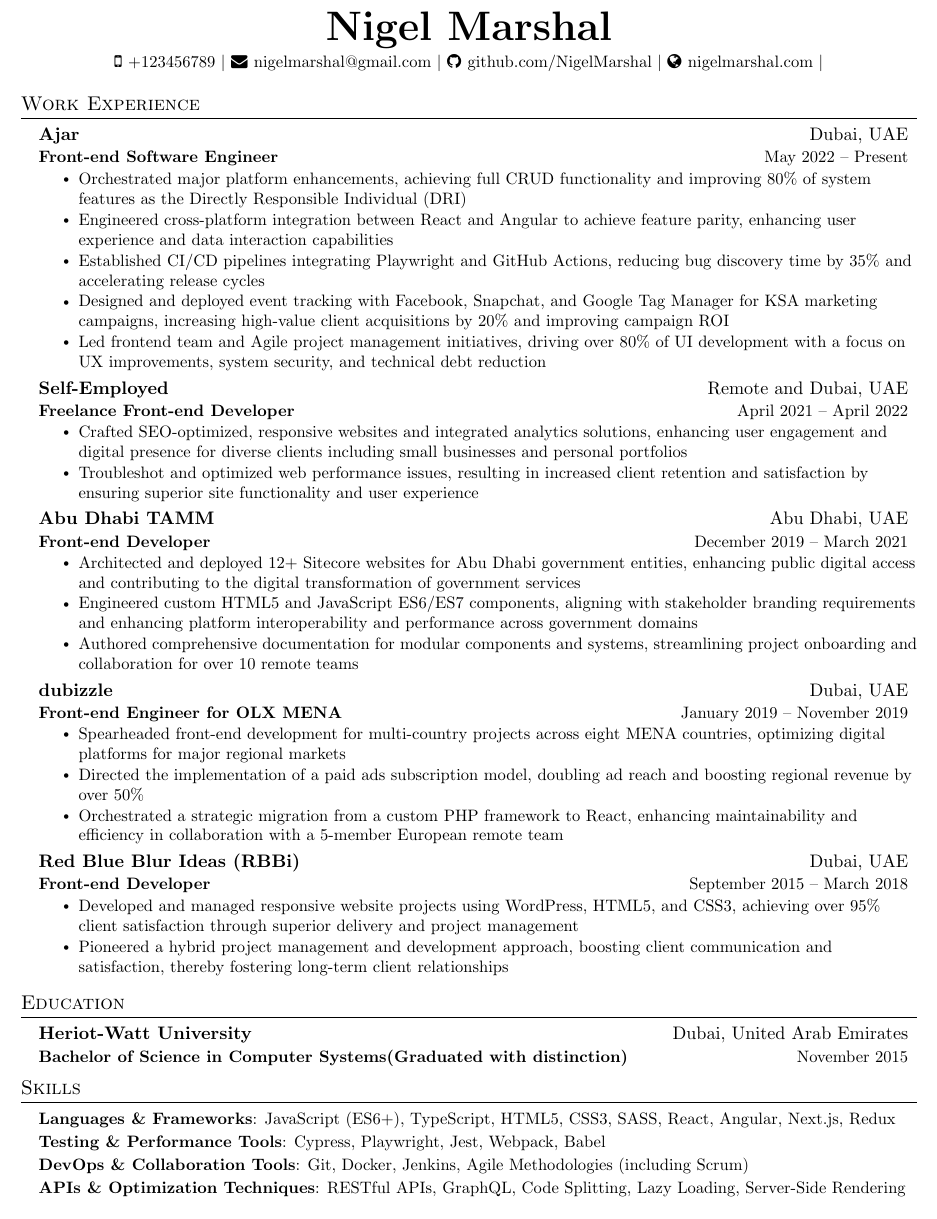
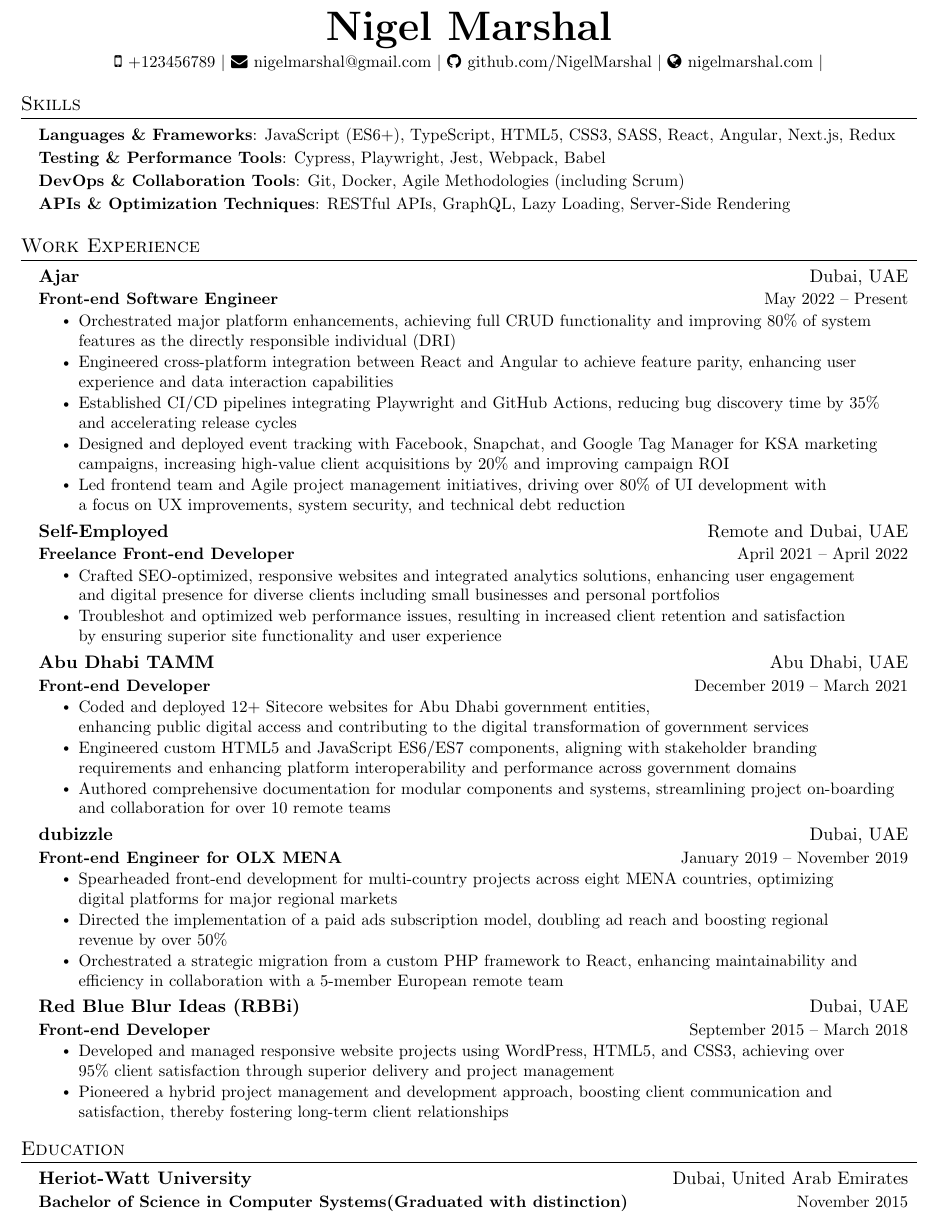
Before and after one commit to NigelMarshal/NigelMarshal-CV, a LaTeX CV (cv.tex): part of the page, cut so that both start at the same text. Compiled offline with pdfLaTeX.

Commit message:
feat: Re order sections and minor content tweaks

```diff
--- a/cv.tex
+++ b/cv.tex
@@ -118,6 +118,25 @@
   $|$
 \end{center}
 
+%-----------SKILLS-----------
+\section{Skills}
+\begin{itemize}[leftmargin=0.15in, label={}, itemsep=1pt, parsep=1pt] % Decreased spacing
+  \small{\item{
+        \textbf{Languages \& Frameworks}{: JavaScript (ES6+), TypeScript, HTML5, CSS3, SASS, React, Angular, Next.js, Redux}
+        }}
+        \small{\item{
+        \textbf{Testing \& Performance Tools}{: Cypress, Playwright, Jest, Webpack, Babel}
+        }}
+        \small{\item{
+        \textbf{DevOps \& Collaboration Tools}{: Git, Docker, Agile Methodologies (including Scrum)}
+        }}
+        \small{\item{
+        \textbf{APIs \& Optimization Techniques}{: RESTful APIs, GraphQL, Lazy Loading, Server-Side Rendering}
+        }}
+\end{itemize}
+
+
+
 %-----------WORK EXPERIENCE-----------
 \section{Work Experience}
 \resumeSubHeadingListStart
@@ -126,11 +145,11 @@
 {Ajar}{Dubai, UAE}
 {Front-end Software Engineer}{May 2022 -- Present}
 \resumeItemListStart
-\resumeItem{Orchestrated major platform enhancements, achieving full CRUD functionality and improving 80\% of system features as the Directly Responsible Individual (DRI)}
+\resumeItem{Orchestrated major platform enhancements, achieving full CRUD functionality and improving 80\% of system features as the directly responsible individual (DRI)}
 \resumeItem{Engineered cross-platform integration between React and Angular to achieve feature parity, enhancing user experience and data interaction capabilities}
-\resumeItem{Established CI/CD pipelines integrating Playwright and GitHub Actions, reducing bug discovery time by 35\% and accelerating release cycles}
+\resumeItem{Established CI/CD pipelines integrating Playwright and GitHub Actions, reducing bug discovery time by 35\% \\ and accelerating release cycles}
 \resumeItem{Designed and deployed event tracking with Facebook, Snapchat, and Google Tag Manager for KSA marketing campaigns, increasing high-value client acquisitions by 20\% and improving campaign ROI}
-\resumeItem{Led frontend team and Agile project management initiatives, driving over 80\% of UI development with a focus on UX improvements, system security, and technical debt reduction}
+\resumeItem{Led frontend team and Agile project management initiatives, driving over 80\% of UI development with \\ a focus on UX improvements, system security, and technical debt reduction}
 \resumeItemListEnd
 
 
@@ -138,8 +157,8 @@
 {Self-Employed}{Remote and Dubai, UAE}
 {Freelance Front-end Developer}{April 2021 -- April 2022}
 \resumeItemListStart
-\resumeItem{Crafted SEO-optimized, responsive websites and integrated analytics solutions, enhancing user engagement and digital presence for diverse clients including small businesses and personal portfolios}
-\resumeItem{Troubleshot and optimized web performance issues, resulting in increased client retention and satisfaction by ensuring superior site functionality and user experience}
+\resumeItem{Crafted SEO-optimized, responsive websites and integrated analytics solutions, enhancing user engagement \\ and digital presence for diverse clients including small businesses and personal portfolios}
+\resumeItem{Troubleshot and optimized web performance issues, resulting in increased client retention and satisfaction \\ by ensuring superior site functionality and user experience}
 \resumeItemListEnd
 
 
@@ -147,9 +166,9 @@
 {Abu Dhabi TAMM}{Abu Dhabi, UAE}
 {Front-end Developer}{December 2019 -- March 2021}
 \resumeItemListStart
-\resumeItem{Architected and deployed 12+ Sitecore websites for Abu Dhabi government entities, enhancing public digital access and contributing to the digital transformation of government services}
-\resumeItem{Engineered custom HTML5 and JavaScript ES6/ES7 components, aligning with stakeholder branding requirements and enhancing platform interoperability and performance across government domains}
-\resumeItem{Authored comprehensive documentation for modular components and systems, streamlining project onboarding and collaboration for over 10 remote teams}
+\resumeItem{Coded and deployed 12+ Sitecore websites for Abu Dhabi government entities, \\ enhancing public digital access and contributing to the digital transformation of government services}
+\resumeItem{Engineered custom HTML5 and JavaScript ES6/ES7 components, aligning with stakeholder branding \\ requirements and enhancing platform interoperability and performance across government domains}
+\resumeItem{Authored comprehensive documentation for modular components and systems, streamlining project on-boarding \\ and collaboration for over 10 remote teams}
 \resumeItemListEnd
 
 
@@ -182,22 +201,5 @@
 {Bachelor of Science in Computer Systems(Graduated with distinction)}{November 2015}
 \resumeSubHeadingListEnd
 
-%-----------SKILLS-----------
-\section{Skills}
-\begin{itemize}[leftmargin=0.15in, label={}, itemsep=1pt, parsep=1pt] % Decreased spacing
-  \small{\item{
-        \textbf{Languages \& Frameworks}{: JavaScript (ES6+), TypeScript, HTML5, CSS3, SASS, React, Angular, Next.js, Redux}
-        }}
-        \small{\item{
-        \textbf{Testing \& Performance Tools}{: Cypress, Playwright, Jest, Webpack, Babel}
-        }}
-        \small{\item{
-        \textbf{DevOps \& Collaboration Tools}{: Git, Docker, Jenkins, Agile Methodologies (including Scrum)}
-        }}
-        \small{\item{
-        \textbf{APIs \& Optimization Techniques}{: RESTful APIs, GraphQL, Code Splitting, Lazy Loading, Server-Side Rendering}
-        }}
-\end{itemize}
-
 
 \end{document}
```
Also changed, not shown: cv.tex (6 more changed lines).
